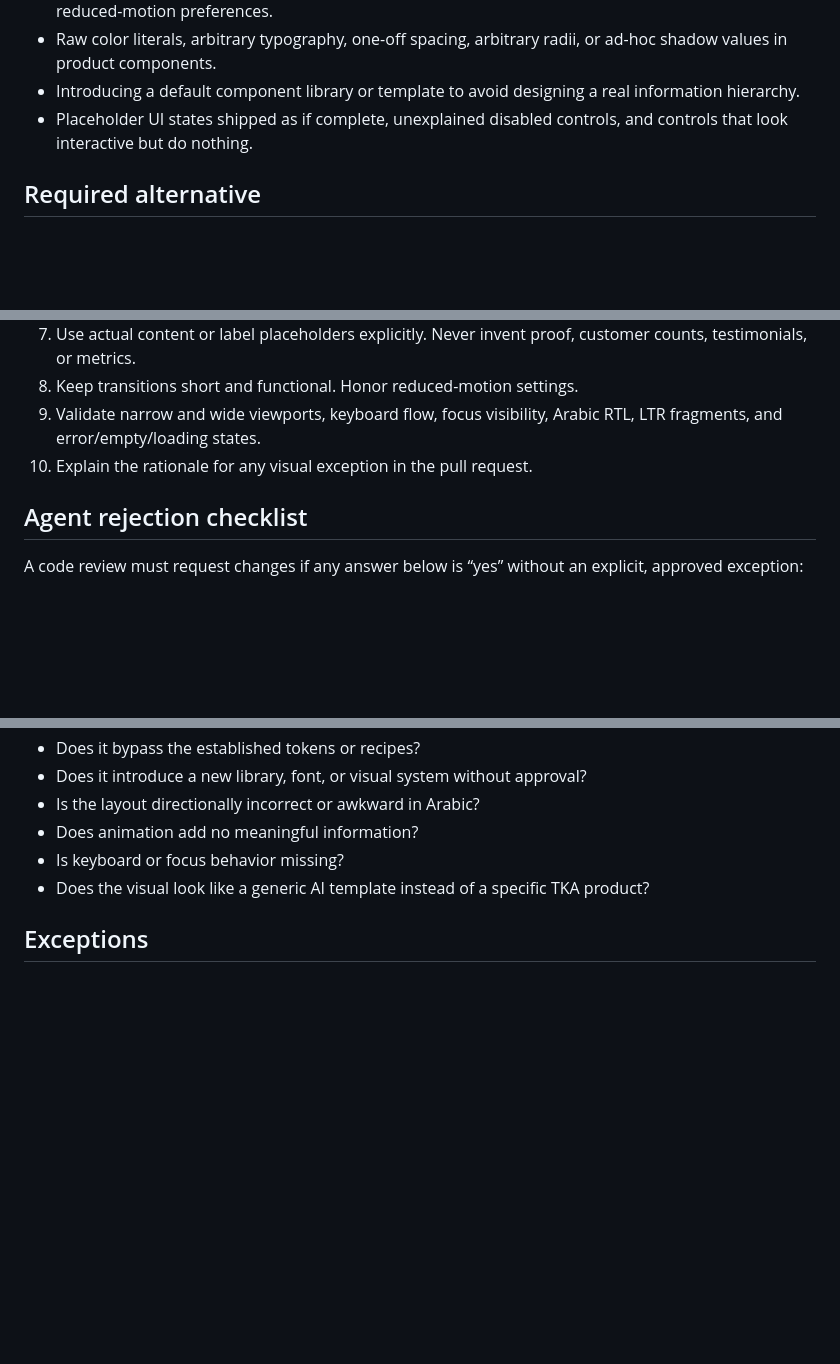
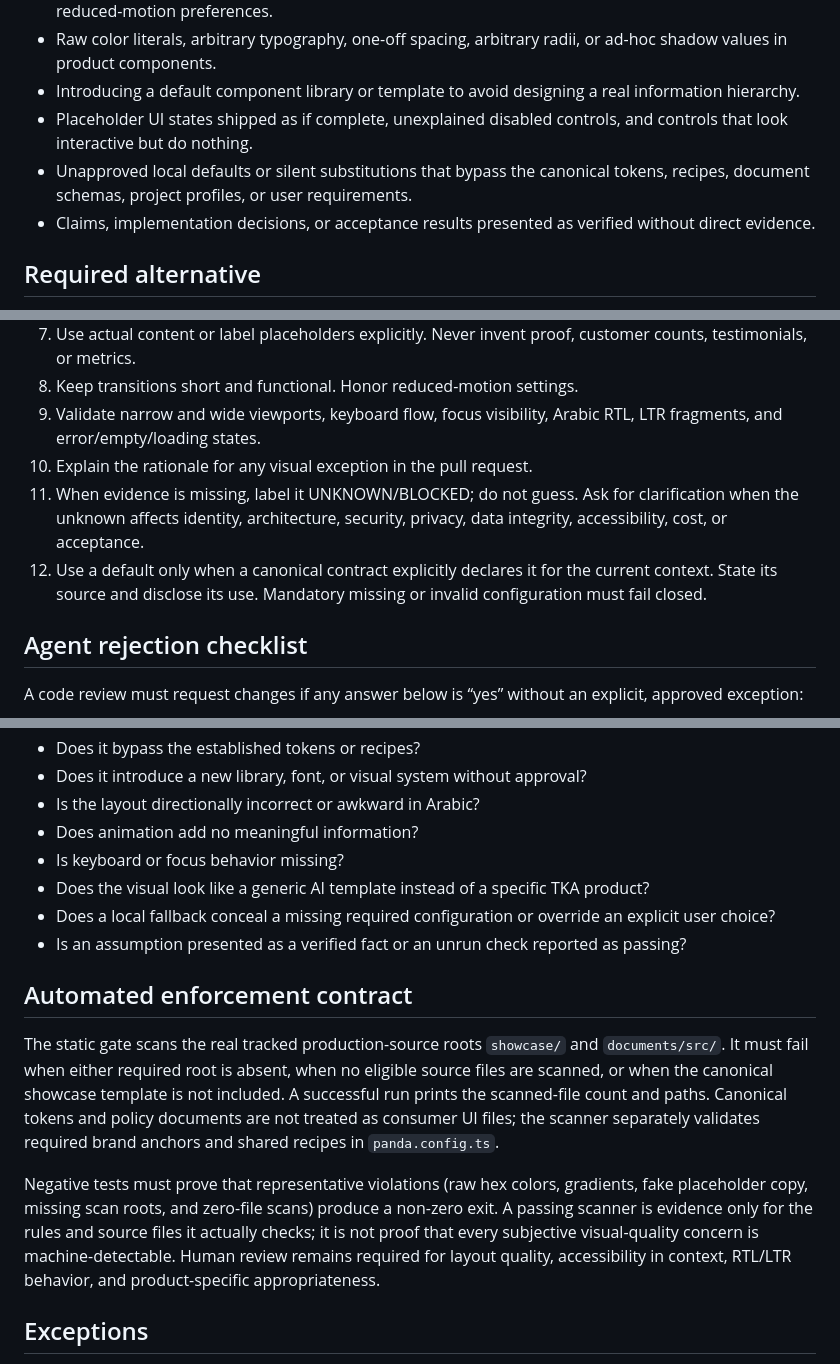
Before and after one commit to SE-Emam/TKA-Egypt-System-Design, a Markdown page: docs/anti-ai-slop.md, 3 parts joined by grey strips. Drawn GitHub-style; blank space fills up the shorter version.

Commit message:
Define fail-closed anti-slop and no-guessing enforcement contract

```diff
--- a/docs/anti-ai-slop.md
+++ b/docs/anti-ai-slop.md
@@ -14,6 +14,8 @@ This document is a binding quality gate, not a mood board. “Looks modern” is
 - Raw color literals, arbitrary typography, one-off spacing, arbitrary radii, or ad-hoc shadow values in product components.
 - Introducing a default component library or template to avoid designing a real information hierarchy.
 - Placeholder UI states shipped as if complete, unexplained disabled controls, and controls that look interactive but do nothing.
+- Unapproved local defaults or silent substitutions that bypass the canonical tokens, recipes, document schemas, project profiles, or user requirements.
+- Claims, implementation decisions, or acceptance results presented as verified without direct evidence.
 
 ## Required alternative
 
@@ -27,6 +29,8 @@ This document is a binding quality gate, not a mood board. “Looks modern” is
 8. Keep transitions short and functional. Honor reduced-motion settings.
 9. Validate narrow and wide viewports, keyboard flow, focus visibility, Arabic RTL, LTR fragments, and error/empty/loading states.
 10. Explain the rationale for any visual exception in the pull request.
+11. When evidence is missing, label it UNKNOWN/BLOCKED; do not guess. Ask for clarification when the unknown affects identity, architecture, security, privacy, data integrity, accessibility, cost, or acceptance.
+12. Use a default only when a canonical contract explicitly declares it for the current context. State its source and disclose its use. Mandatory missing or invalid configuration must fail closed.
 
 ## Agent rejection checklist
 
@@ -41,6 +45,14 @@ A code review must request changes if any answer below is “yes” without an e
 - Does animation add no meaningful information?
 - Is keyboard or focus behavior missing?
 - Does the visual look like a generic AI template instead of a specific TKA product?
+- Does a local fallback conceal a missing required configuration or override an explicit user choice?
+- Is an assumption presented as a verified fact or an unrun check reported as passing?
+
+## Automated enforcement contract
+
+The static gate scans the real tracked production-source roots `showcase/` and `documents/src/`. It must fail when either required root is absent, when no eligible source files are scanned, or when the canonical showcase template is not included. A successful run prints the scanned-file count and paths. Canonical tokens and policy documents are not treated as consumer UI files; the scanner separately validates required brand anchors and shared recipes in `panda.config.ts`.
+
+Negative tests must prove that representative violations (raw hex colors, gradients, fake placeholder copy, missing scan roots, and zero-file scans) produce a non-zero exit. A passing scanner is evidence only for the rules and source files it actually checks; it is not proof that every subjective visual-quality concern is machine-detectable. Human review remains required for layout quality, accessibility in context, RTL/LTR behavior, and product-specific appropriateness.
 
 ## Exceptions
 
```
